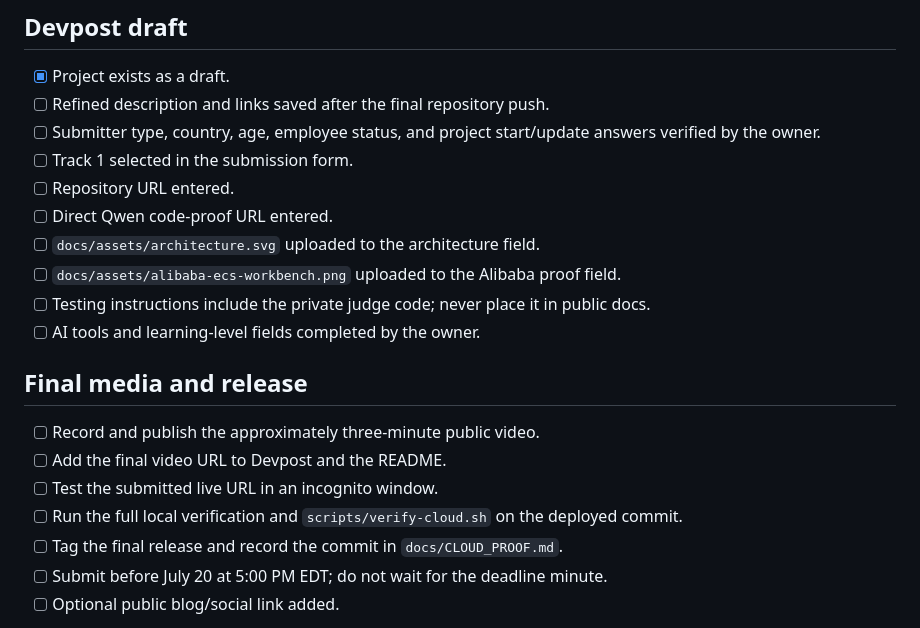
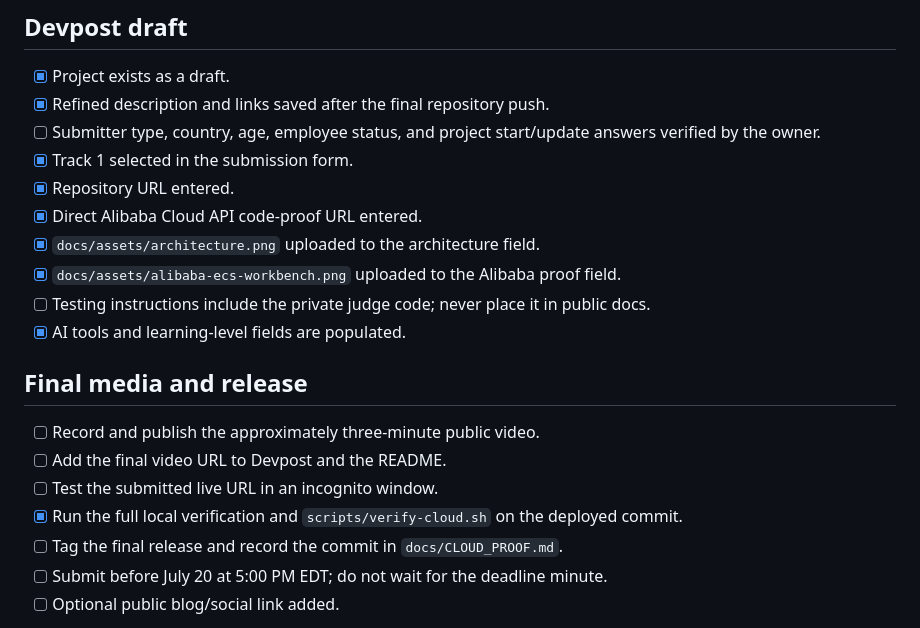
Before and after one commit to crankysmh47/MnemAgent, a Markdown page: docs/SUBMISSION_CHECKLIST.md, the part around the change. Rendered like a GitHub page.

Commit message:
docs: refresh submission evidence gallery

```diff
--- a/docs/SUBMISSION_CHECKLIST.md
+++ b/docs/SUBMISSION_CHECKLIST.md
@@ -21,22 +21,22 @@ Live Devpost schedule checked July 19, 2026: submissions close July 20 at 5:00 P
 ## Devpost draft
 
 - [x] Project exists as a draft.
-- [ ] Refined description and links saved after the final repository push.
+- [x] Refined description and links saved after the final repository push.
 - [ ] Submitter type, country, age, employee status, and project start/update answers verified by the owner.
-- [ ] Track 1 selected in the submission form.
-- [ ] Repository URL entered.
-- [ ] Direct Qwen code-proof URL entered.
-- [ ] `docs/assets/architecture.svg` uploaded to the architecture field.
-- [ ] `docs/assets/alibaba-ecs-workbench.png` uploaded to the Alibaba proof field.
+- [x] Track 1 selected in the submission form.
+- [x] Repository URL entered.
+- [x] Direct Alibaba Cloud API code-proof URL entered.
+- [x] `docs/assets/architecture.png` uploaded to the architecture field.
+- [x] `docs/assets/alibaba-ecs-workbench.png` uploaded to the Alibaba proof field.
 - [ ] Testing instructions include the private judge code; never place it in public docs.
-- [ ] AI tools and learning-level fields completed by the owner.
+- [x] AI tools and learning-level fields are populated.
 
 ## Final media and release
 
 - [ ] Record and publish the approximately three-minute public video.
 - [ ] Add the final video URL to Devpost and the README.
 - [ ] Test the submitted live URL in an incognito window.
-- [ ] Run the full local verification and `scripts/verify-cloud.sh` on the deployed commit.
+- [x] Run the full local verification and `scripts/verify-cloud.sh` on the deployed commit.
 - [ ] Tag the final release and record the commit in `docs/CLOUD_PROOF.md`.
 - [ ] Submit before July 20 at 5:00 PM EDT; do not wait for the deadline minute.
 - [ ] Optional public blog/social link added.
```
Also changed, not shown: README.md (+1 -1 lines), docs/ARCHITECTURE.md (+1 -1 lines), docs/assets/alibaba-ecs-workbench.png, docs/assets/architecture.png (added).
